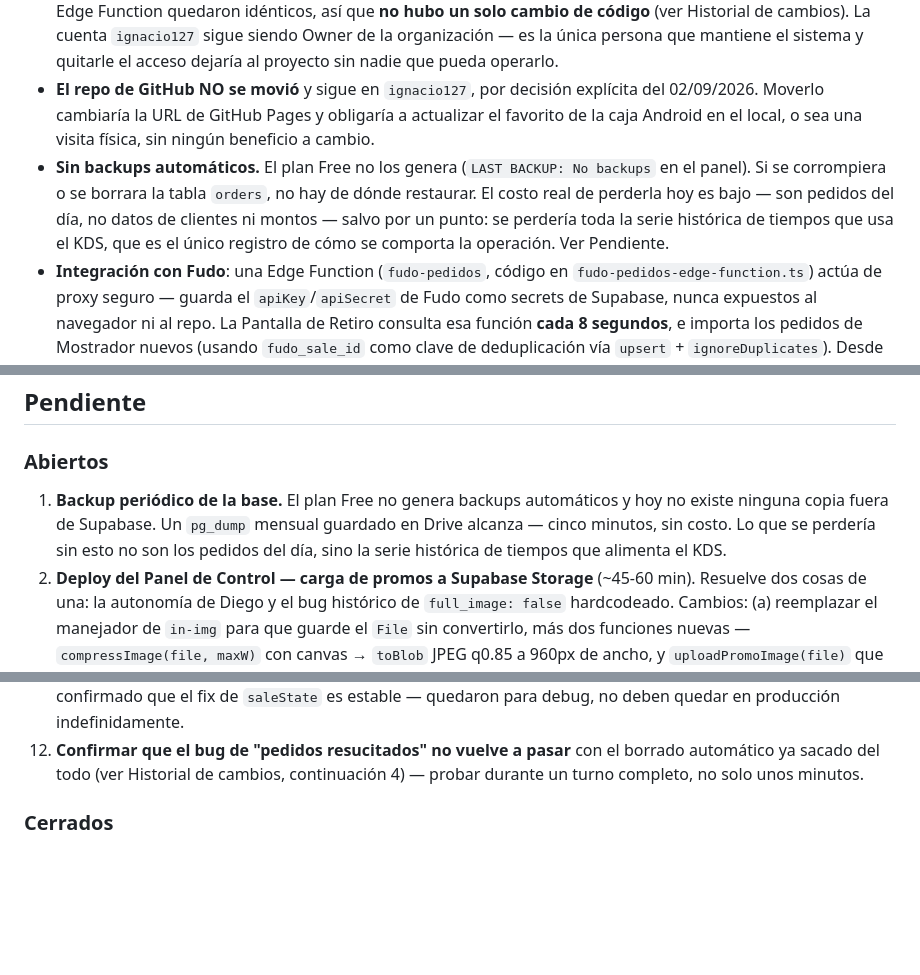
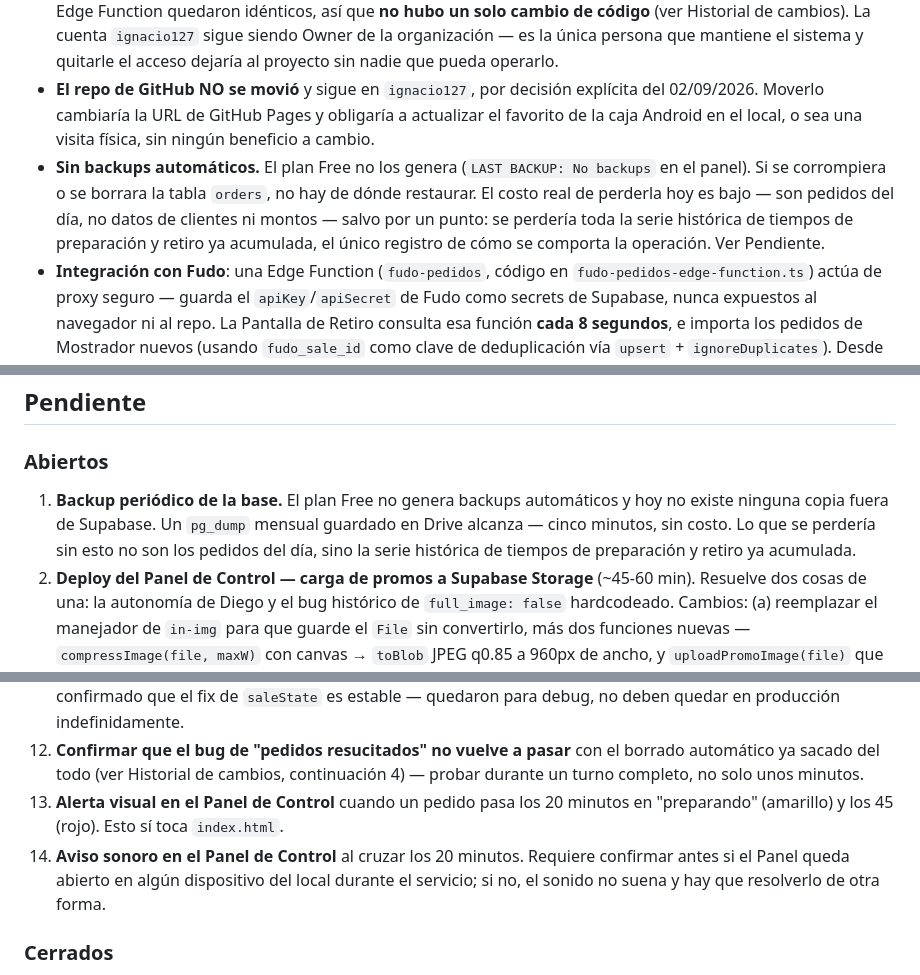
Before and after one commit to ignacio127/leno-portal-shopping, a Markdown page: README.md, 3 parts joined by grey strips. GitHub-like rendering; blank space fills up the shorter version.

```diff
--- a/README.md
+++ b/README.md
@@ -21,7 +20,7 @@ Pantalla de retiro para clientes + panel de control para el local, en vivo en la
 - **Backend**: Supabase (Postgres + Realtime). Proyecto `leno-portal-shopping`, `project ref` `cvuzxwuwhinfcpltelmi`, región São Paulo (`sa-east-1`), plan Free. Esquema de las tablas en `supabase_schema.sql`.
 - **Propiedad del proyecto Supabase** (desde el 02/09/2026): el proyecto está en la organización **`lenofood`**, bajo la cuenta corporativa `lenooperativo@gmail.com`, cuya contraseña está guardada a nombre de LENO SRL. Antes estaba en la organización personal `ramirodev`. Se hizo con la **transferencia entre organizaciones** de Supabase, no con una migración de proyecto: el `project ref`, la URL, la clave publishable y los secrets de la Edge Function quedaron idénticos, así que **no hubo un solo cambio de código** (ver Historial de cambios). La cuenta `ignacio127` sigue siendo Owner de la organización — es la única persona que mantiene el sistema y quitarle el acceso dejaría al proyecto sin nadie que pueda operarlo.
 - **El repo de GitHub NO se movió** y sigue en `ignacio127`, por decisión explícita del 02/09/2026. Moverlo cambiaría la URL de GitHub Pages y obligaría a actualizar el favorito de la caja Android en el local, o sea una visita física, sin ningún beneficio a cambio.
-- **Sin backups automáticos.** El plan Free no los genera (`LAST BACKUP: No backups` en el panel). Si se corrompiera o se borrara la tabla `orders`, no hay de dónde restaurar. El costo real de perderla hoy es bajo — son pedidos del día, no datos de clientes ni montos — salvo por un punto: se perdería toda la serie histórica de tiempos que usa el KDS, que es el único registro de cómo se comporta la operación. Ver Pendiente.
+- **Sin backups automáticos.** El plan Free no los genera (`LAST BACKUP: No backups` en el panel). Si se corrompiera o se borrara la tabla `orders`, no hay de dónde restaurar. El costo real de perderla hoy es bajo — son pedidos del día, no datos de clientes ni montos — salvo por un punto: se perdería toda la serie histórica de tiempos de preparación y retiro ya acumulada, el único registro de cómo se comporta la operación. Ver Pendiente.
 - **Integración con Fudo**: una Edge Function (`fudo-pedidos`, código en `fudo-pedidos-edge-function.ts`) actúa de proxy seguro — guarda el `apiKey`/`apiSecret` de Fudo como secrets de Supabase, nunca expuestos al navegador ni al repo. La Pantalla de Retiro consulta esa función **cada 8 segundos**, e importa los pedidos de Mostrador nuevos (usando `fudo_sale_id` como clave de deduplicación vía `upsert` + `ignoreDuplicates`). Desde el 17/08/2026, solo la vista de Pantalla de Retiro ejecuta este polling — el Panel de Control ya no lo necesita (ver Historial de cambios).
 - **Respaldo de sincronización general**: un `setInterval` propio de **60 segundos** (independiente del ciclo de 8s de Fudo, desde el 17/08/2026 — ver Historial de cambios) refresca `orders`/`promos` en cualquier vista, aunque no haya pedidos nuevos de Fudo. Cubre el caso de que la conexión de tiempo real falle silenciosamente en algún dispositivo puntual. En el uso normal, la sincronización entre dispositivos la hace Realtime de forma prácticamente instantánea (un par de segundos) — este respaldo es el peor escenario, no el mecanismo principal de sincronización.
 - **Detalle real de productos**: la función de Fudo trae también qué productos tiene cada pedido (`include=items.product`), y ese detalle se guarda en la columna `item` de cada pedido. Es una parte del código agregada sin haberse probado en vivo todavía con un pedido real — el parseo está blindado con try/catch y cae a un texto genérico ("Pedido de Mostrador") si la estructura no coincide con lo esperado, así que no debería romper nada aunque el detalle no llegue a resolverse bien la primera vez. **Pendiente: confirmar con un pedido real que el detalle se arma correctamente.**
@@ -339,7 +287,7 @@ where estado = 'retirado' and ts_retirado < now() - interval '90 days';
 
 ### Abiertos
 
-1. **Backup periódico de la base.** El plan Free no genera backups automáticos y hoy no existe ninguna copia fuera de Supabase. Un `pg_dump` mensual guardado en Drive alcanza — cinco minutos, sin costo. Lo que se perdería sin esto no son los pedidos del día, sino la serie histórica de tiempos que alimenta el KDS.
+1. **Backup periódico de la base.** El plan Free no genera backups automáticos y hoy no existe ninguna copia fuera de Supabase. Un `pg_dump` mensual guardado en Drive alcanza — cinco minutos, sin costo. Lo que se perdería sin esto no son los pedidos del día, sino la serie histórica de tiempos de preparación y retiro ya acumulada.
 2. **Deploy del Panel de Control — carga de promos a Supabase Storage** (~45-60 min). Resuelve dos cosas de una: la autonomía de Diego y el bug histórico de `full_image: false` hardcodeado. Cambios: (a) reemplazar el manejador de `in-img` para que guarde el `File` sin convertirlo, más dos funciones nuevas — `compressImage(file, maxW)` con canvas → `toBlob` JPEG q0.85 a 960px de ancho, y `uploadPromoImage(file)` que sube a `sb.storage.from('promos').upload(path, blob, {contentType:'image/jpeg', cacheControl:'31536000', upsert:false})` con path `promo-<Date.now()>.jpg`; (b) en `submitPromo()`, usar esa URL y cambiar `full_image: false` por `document.getElementById('in-full').checked`; (c) agregar el checkbox "Imagen completa" al formulario, al lado de "Destacado". Antes hay que crear por SQL el bucket `promos` (público, `file_size_limit` 2 MB, mime types jpeg/png/webp) con políticas de `select` e `insert` — hoy `storage.buckets` está vacío. **Riesgo aceptado**: la política de `insert` es anónima como el resto del proyecto, así que cualquiera con la clave pública puede subir archivos; los límites de tamaño y tipo acotan el daño a "llenar el bucket de JPEGs". La alternativa (Edge Function con clave secreta) se descartó por costo de mantenimiento. **Por qué Storage y no el repo**: la respuesta de `promos` lleva una URL de ~90 caracteres y el navegador descarga la imagen una vez por dispositivo y la cachea, en lugar de una vez por consulta.
 3. **Avisarle a Diego** que hasta ese deploy no puede cargar promos con imagen desde el Panel — si lo intenta, el `insert` falla por la restricción `promos_no_base64`, y sin aviso previo va a parecer que rompió el sistema.
 4. ~~Verificar la caída de Egress post-fix del 17/08/2026~~ — superado por el incidente del 01/09/2026. **Verificación vigente**: mirar la barra del 02/09 en Reports → Usage → *Egress per day*. Esperado: menos de 50 MB. Entre 50 MB y 500 MB significa que hay otra fuente sin identificar; arriba de 1 GB, que quedó algo sin detectar.
@@ -351,6 +299,8 @@ where estado = 'retirado' and ts_retirado < now() - interval '90 days';
 10. Evaluar extraer la librería de Supabase JS y el logo de marca a archivos aparte, cacheables por el navegador (detectado en la auditoría del 17/08/2026, ver Historial de cambios).
 11. **Sacar los `console.log` de diagnóstico de la Edge Function** (`FUDO_RAW_SAMPLE`, `FUDO_DIAG_SAMPLE`) una vez confirmado que el fix de `saleState` es estable — quedaron para debug, no deben quedar en producción indefinidamente.
 12. **Confirmar que el bug de "pedidos resucitados" no vuelve a pasar** con el borrado automático ya sacado del todo (ver Historial de cambios, continuación 4) — probar durante un turno completo, no solo unos minutos.
+13. **Alerta visual en el Panel de Control** cuando un pedido pasa los 20 minutos en "preparando" (amarillo) y los 45 (rojo). Esto sí toca `index.html`.
+14. **Aviso sonoro en el Panel de Control** al cruzar los 20 minutos. Requiere confirmar antes si el Panel queda abierto en algún dispositivo del local durante el servicio; si no, el sonido no suena y hay que resolverlo de otra forma.
 
 ### Cerrados
 
```
Also changed, not shown: other parts of README.md (+3 -55 lines).
